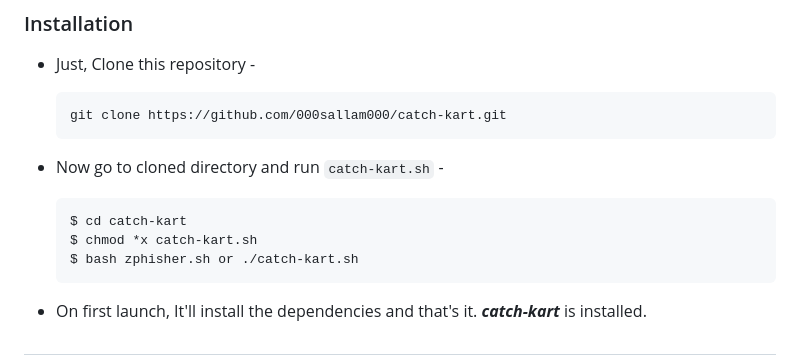
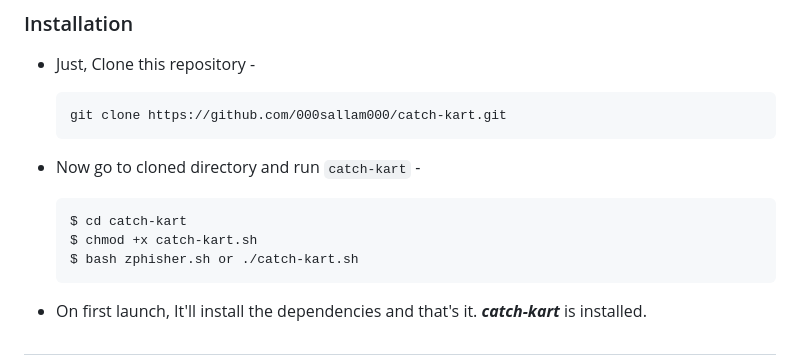
Before and after one commit to Death-Mask/catch-kart, a Markdown page: README.md, the part around the change. Drawn GitHub-style.

````diff
--- a/README.md
+++ b/README.md
@@ -55,10 +55,10 @@ It only demonstrates "how phishing works". <b>You shall not misuse the informati
   git clone https://github.com/000sallam000/catch-kart.git
   ```
 
-- Now go to cloned directory and run `catch-kart.sh` -
+- Now go to cloned directory and run `catch-kart` -
   ```
   $ cd catch-kart
-  $ chmod *x catch-kart.sh
+  $ chmod +x catch-kart.sh
   $ bash zphisher.sh or ./catch-kart.sh
   ```
 
````
